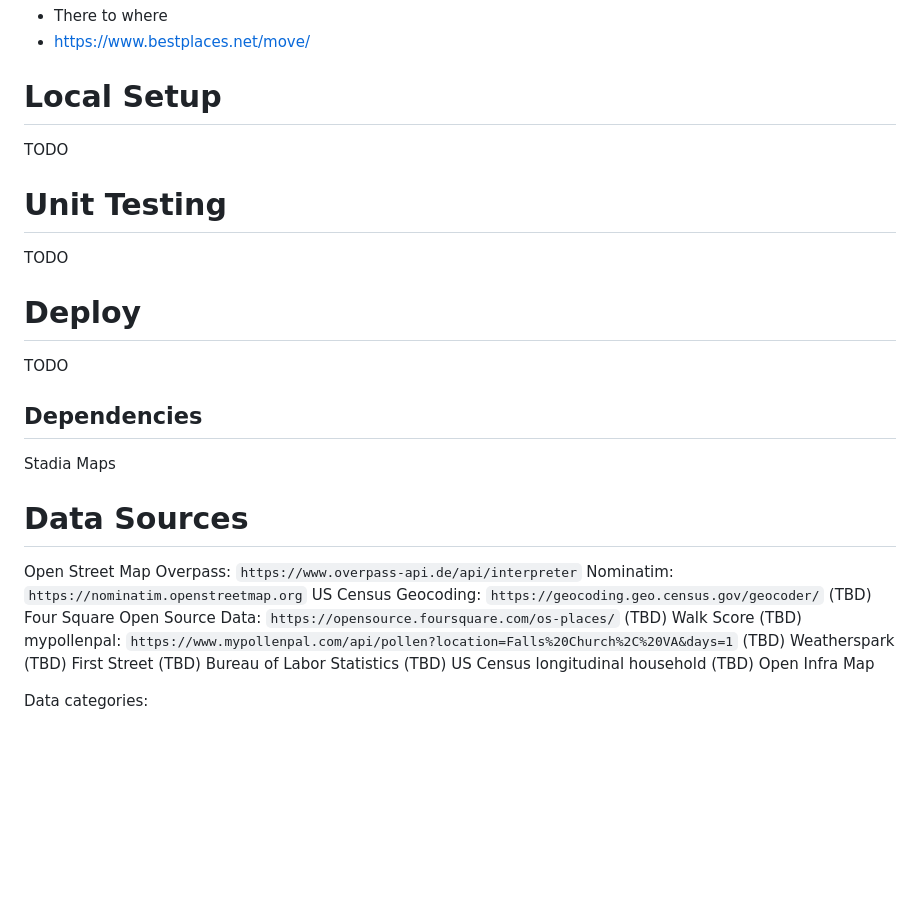
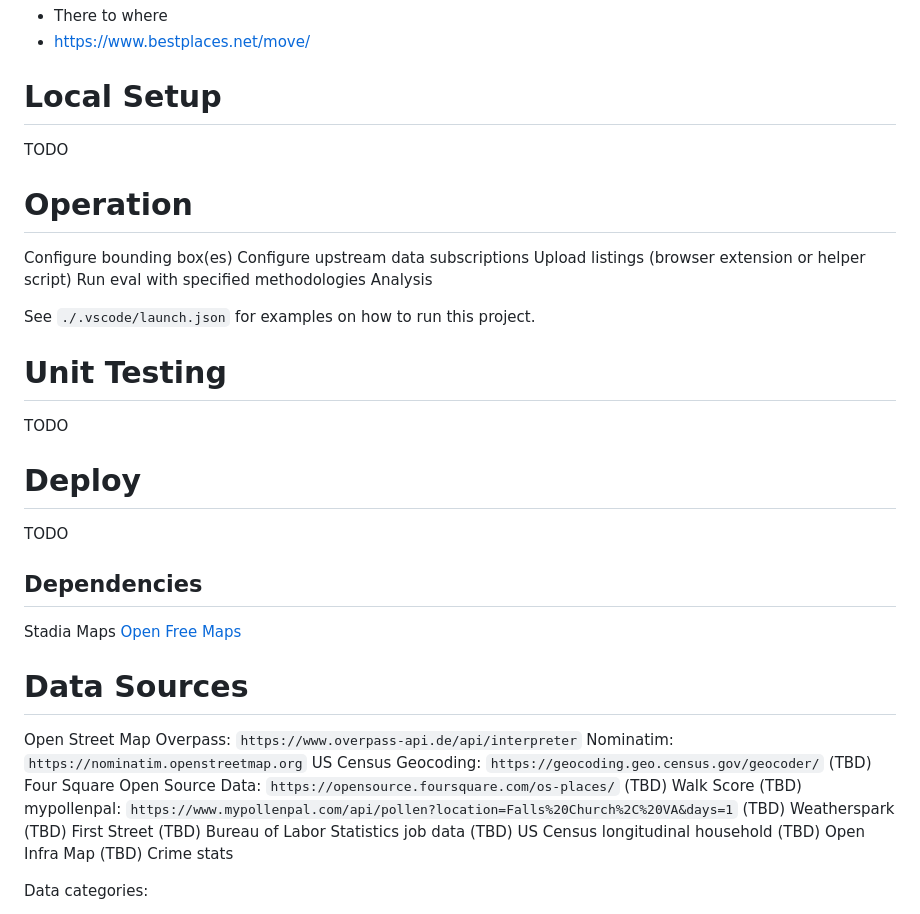
Before and after one commit to nobleator/artemis, a Markdown page: README.md, the part around the change. GitHub-like rendering; blank space fills up the shorter version.

```diff
--- a/README.md
+++ b/README.md
@@ -8,6 +8,16 @@ TODO
 # Local Setup
 TODO
 
+# Operation
+
+Configure bounding box(es)
+Configure upstream data subscriptions
+Upload listings (browser extension or helper script)
+Run eval with specified methodologies
+Analysis
+
+See `./.vscode/launch.json` for examples on how to run this project.
+
 # Unit Testing
 TODO
 
@@ -16,6 +26,7 @@ TODO
 
 ## Dependencies
 Stadia Maps
+[Open Free Maps](https://openfreemap.org)
 
 # Data Sources
 Open Street Map
@@ -27,9 +38,10 @@ US Census Geocoding: `https://geocoding.geo.census.gov/geocoder/`
 (TBD) mypollenpal: `https://www.mypollenpal.com/api/pollen?location=Falls%20Church%2C%20VA&days=1`
 (TBD) Weatherspark
 (TBD) First Street
-(TBD) Bureau of Labor Statistics
+(TBD) Bureau of Labor Statistics job data
 (TBD) US Census longitudinal household
 (TBD) Open Infra Map
+(TBD) Crime stats
 
 Data categories:
 - Geocoding
```
